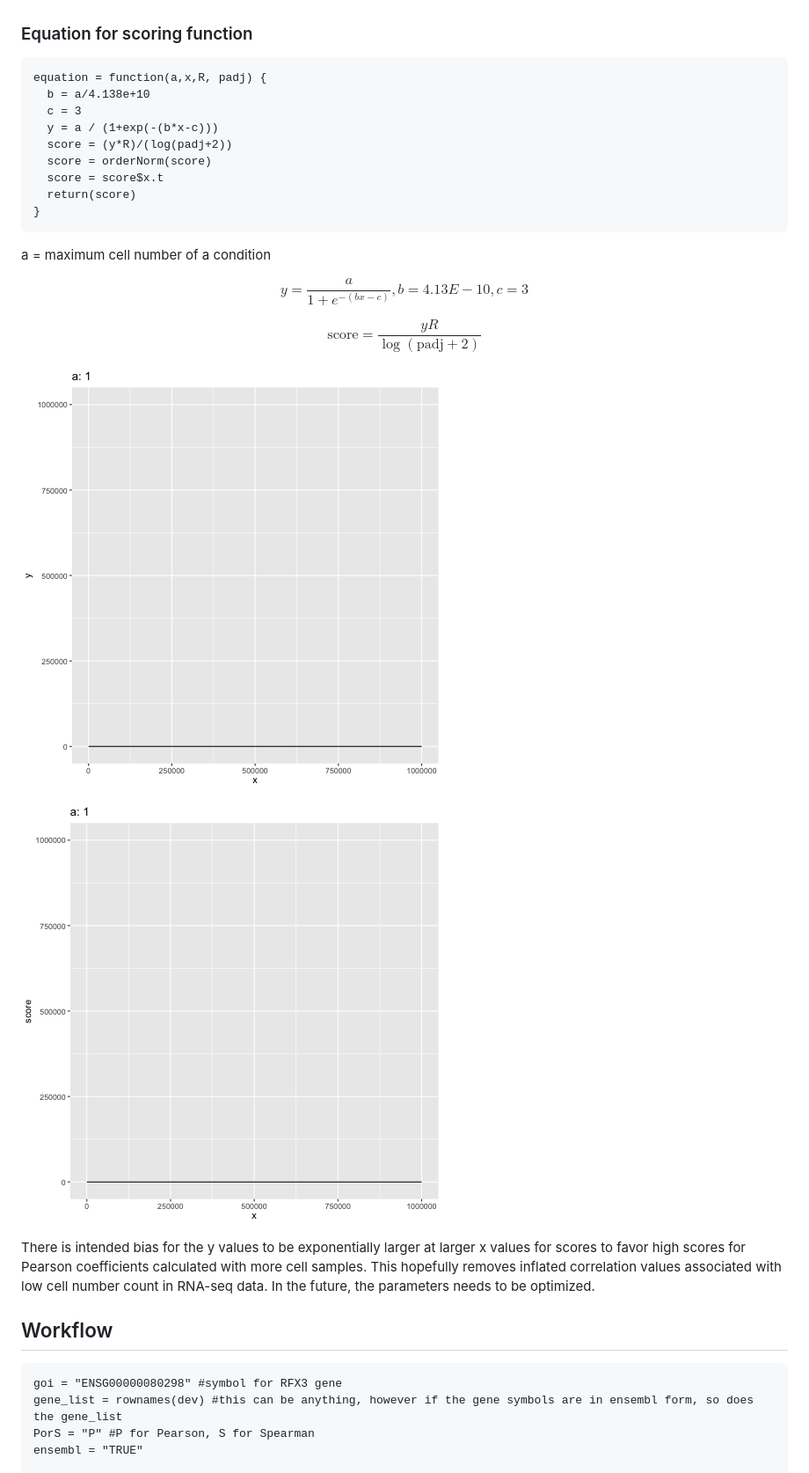
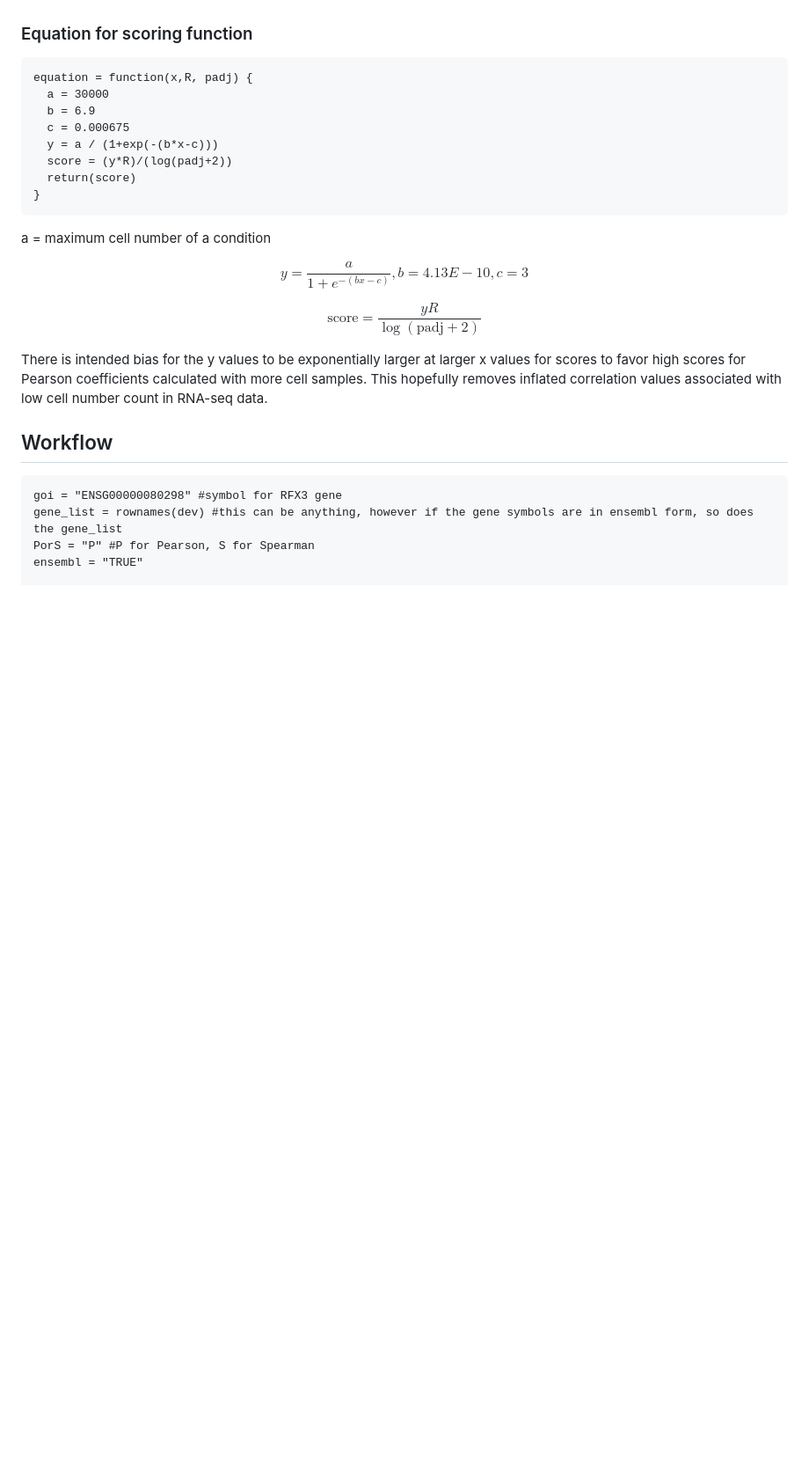
Before and after one commit to TimothyJamesAllen/CorrelationGene, a Markdown page: README.md, the part around the change. Shown at 88% size. GitHub-like rendering; blank space fills up the shorter version.

````diff
--- a/README.md
+++ b/README.md
@@ -23,13 +23,12 @@ Seurat is one of the most widely used R packages for RNA-seq analysis and visual
 ### Equation for scoring function
 
 ```{r}
-equation = function(a,x,R, padj) {
-  b = a/4.138e+10
-  c = 3
+equation = function(x,R, padj) {
+  a = 30000
+  b = 6.9
+  c = 0.000675
   y = a / (1+exp(-(b*x-c)))
   score = (y*R)/(log(padj+2))
-  score = orderNorm(score)
-  score = score$x.t
   return(score)
 }
 ```
@@ -43,11 +42,9 @@ $$
 \text{score} = \frac{yR}{\log(\text{padj}+2)}
 $$
 
-![a = max cell number, b = smoothing parameter, c = constant](images/animation.gif)
 
-![](images/animation_score-3.gif)
 
-There is intended bias for the y values to be exponentially larger at larger x values for scores to favor high scores for Pearson coefficients calculated with more cell samples. This hopefully removes inflated correlation values associated with low cell number count in RNA-seq data. In the future, the parameters needs to be optimized.
+There is intended bias for the y values to be exponentially larger at larger x values for scores to favor high scores for Pearson coefficients calculated with more cell samples. This hopefully removes inflated correlation values associated with low cell number count in RNA-seq data.
 
 ## Workflow
 
````
